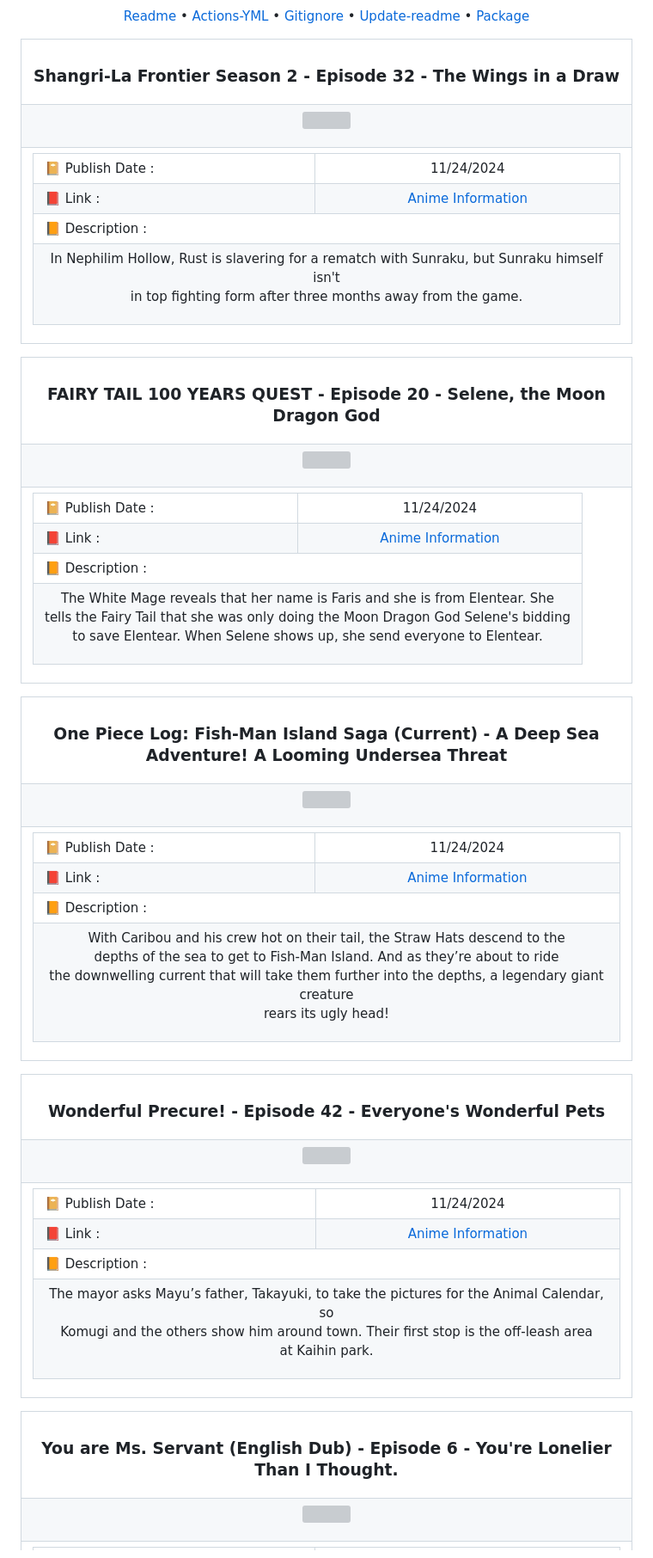
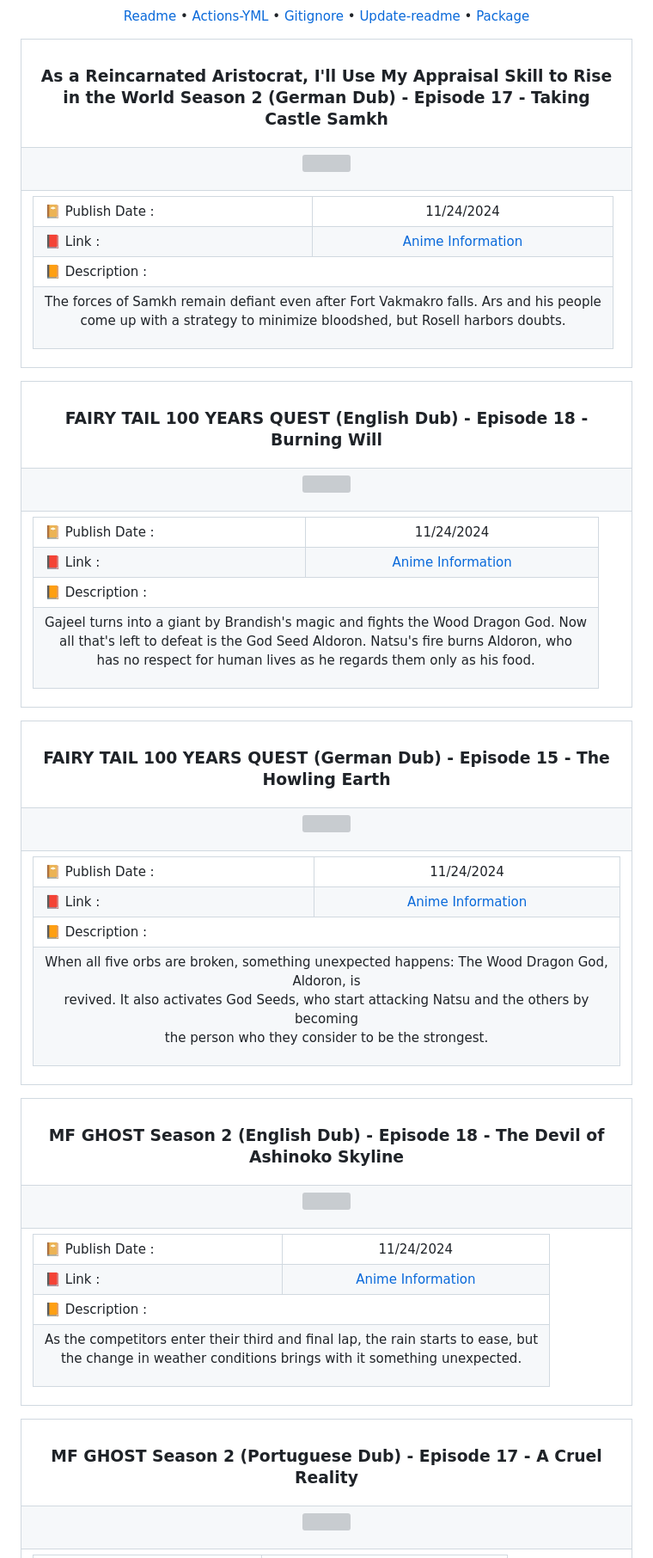
Before and after one commit to Julius-Ulee/Announcements-Anime, a Markdown page: README.md, the part around one of its changes. Shown at 86% size. Rendered like a GitHub page; grey boxes are pictures that could not be loaded.

Commit message:
📝 Update content in README 11/25/24 01:10:36

```diff
--- a/README.md
+++ b/README.md
@@ -12,7 +12,7 @@
     <img align="center" height='20' src="https://github.com/Julius-Ulee/github-profile-views-counter/blob/master/graph/738176371/small/week.png"><br>
     <a href="https://github.com/Julius-Ulee/Announcements-Anime"><img align="center" src="https://img.shields.io/maintenance/yes/2024"></a></p><p align="center"><b>Display GitHub Action Badge</b> <a href="https://github.com/Julius-Ulee/Announcements-Anime/actions/workflows/black.yml"><img align="center" src="https://github.com/Julius-Ulee/Announcements-Anime/actions/workflows/black.yml/badge.svg"></a> <a href="https://github.com/Julius-Ulee/Announcements-Anime/actions/workflows/pages.yml"><img align="center" src="https://github.com/Julius-Ulee/Announcements-Anime/actions/workflows/pages.yml/badge.svg"></a></p><p align="center"><a href="https://github.com/Julius-Ulee/Announcements-Anime/blob/master/README.md">Readme</a> • <a href="https://github.com/Julius-Ulee/Announcements-Anime/blob/master/.github/workflows/black.yml">Actions-YML</a> • <a href="https://github.com/Julius-Ulee/Announcements-Anime/blob/master/.gitignore">Gitignore</a> • <a href="https://github.com/Julius-Ulee/Announcements-Anime/blob/master/update-readme.js">Update-readme</a> • <a href="https://github.com/Julius-Ulee/Announcements-Anime/blob/master/package.json">Package</a></p><table align="center">
 <tr>
-<th><h3 align="center">Shangri-La Frontier Season 2 - Episode 32 - The Wings in a Draw</h3></th>
+<th><h3 align="center">As a Reincarnated Aristocrat, I'll Use My Appraisal Skill to Rise in the World Season 2 (German Dub) - Episode 17 - Taking Castle Samkh</h3></th>
 </tr>
 <tr>
 <td>
@@ -36,7 +36,7 @@
 <td colspan="2">📙 Description :</td></tr>
 <tr>
 <td colspan="2">
-<p align="center">In Nephilim Hollow, Rust is slavering for a rematch with Sunraku, but Sunraku himself isn't<br>in top fighting form after three months away from the game.</p>
+<p align="center">The forces of Samkh remain defiant even after Fort Vakmakro falls. Ars and his people<br>come up with a strategy to minimize bloodshed, but Rosell harbors doubts.</p>
 </td>
 </tr>
 </table>
@@ -46,7 +46,7 @@
 
 <table align="center">
 <tr>
-<th><h3 align="center">FAIRY TAIL 100 YEARS QUEST - Episode 20 - Selene, the Moon Dragon God</h3></th>
+<th><h3 align="center">FAIRY TAIL 100 YEARS QUEST (English Dub) - Episode 18 - Burning Will</h3></th>
 </tr>
 <tr>
 <td>
@@ -70,7 +70,7 @@
 <td colspan="2">📙 Description :</td></tr>
 <tr>
 <td colspan="2">
-<p align="center">The White Mage reveals that her name is Faris and she is from Elentear. She<br>tells the Fairy Tail that she was only doing the Moon Dragon God Selene's bidding<br>to save Elentear. When Selene shows up, she send everyone to Elentear.</p>
+<p align="center">Gajeel turns into a giant by Brandish's magic and fights the Wood Dragon God. Now<br>all that's left to defeat is the God Seed Aldoron. Natsu's fire burns Aldoron, who<br>has no respect for human lives as he regards them only as his food.</p>
 </td>
 </tr>
 </table>
@@ -80,7 +80,7 @@
 
 <table align="center">
 <tr>
-<th><h3 align="center">One Piece Log: Fish-Man Island Saga (Current) - A Deep Sea Adventure! A Looming Undersea Threat</h3></th>
+<th><h3 align="center">FAIRY TAIL 100 YEARS QUEST (German Dub) - Episode 15 - The Howling Earth</h3></th>
 </tr>
 <tr>
 <td>
@@ -104,7 +104,7 @@
 <td colspan="2">📙 Description :</td></tr>
 <tr>
 <td colspan="2">
-<p align="center">With Caribou and his crew hot on their tail, the Straw Hats descend to the<br>depths of the sea to get to Fish-Man Island. And as they’re about to ride<br>the downwelling current that will take them further into the depths, a legendary giant creature<br>rears its ugly head!</p>
+<p align="center">When all five orbs are broken, something unexpected happens: The Wood Dragon God, Aldoron, is<br>revived. It also activates God Seeds, who start attacking Natsu and the others by becoming<br>the person who they consider to be the strongest.</p>
 </td>
 </tr>
 </table>
@@ -114,7 +114,7 @@
 
 <table align="center">
 <tr>
-<th><h3 align="center">Wonderful Precure! - Episode 42 - Everyone's Wonderful Pets</h3></th>
+<th><h3 align="center">MF GHOST Season 2 (English Dub) - Episode 18 - The Devil of Ashinoko Skyline</h3></th>
 </tr>
 <tr>
 <td>
@@ -138,7 +138,7 @@
 <td colspan="2">📙 Description :</td></tr>
 <tr>
 <td colspan="2">
-<p align="center">The mayor asks Mayu’s father, Takayuki, to take the pictures for the Animal Calendar, so<br>Komugi and the others show him around town. Their first stop is the off-leash area<br>at Kaihin park.</p>
+<p align="center">As the competitors enter their third and final lap, the rain starts to ease, but<br>the change in weather conditions brings with it something unexpected.</p>
 </td>
 </tr>
 </table>
@@ -148,7 +148,7 @@
 
 <table align="center">
 <tr>
-<th><h3 align="center">You are Ms. Servant (English Dub) - Episode 6 - You're Lonelier Than I Thought.</h3></th>
+<th><h3 align="center">MF GHOST Season 2 (Portuguese Dub) - Episode 17 - A Cruel Reality</h3></th>
 </tr>
 <tr>
 <td>
```
Also changed, not shown: other parts of README.md (+88 -88 lines).
